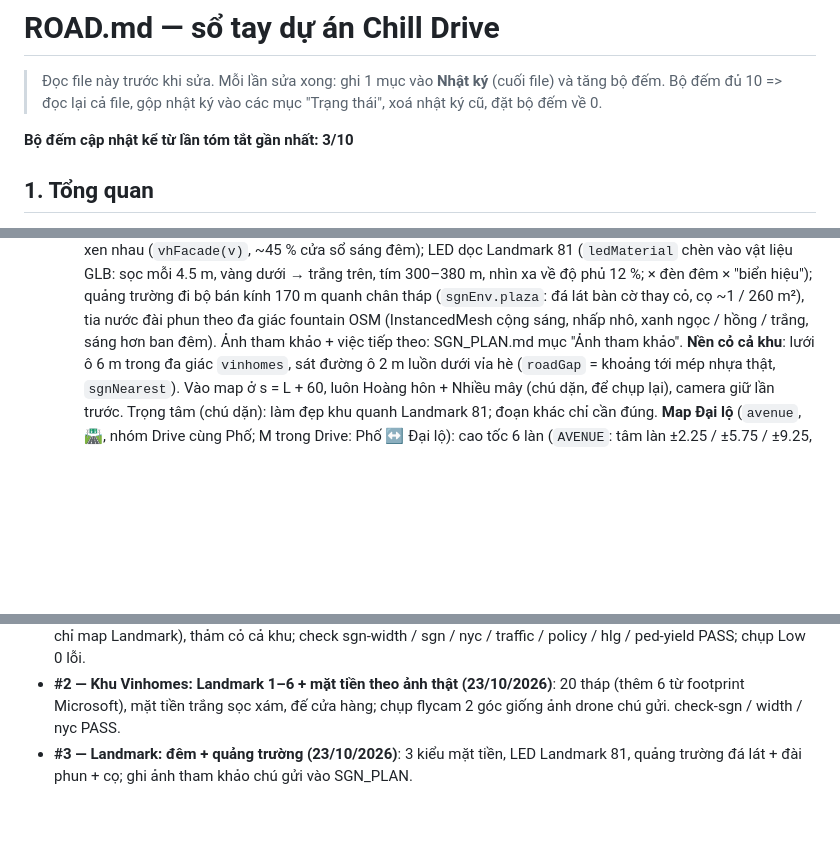
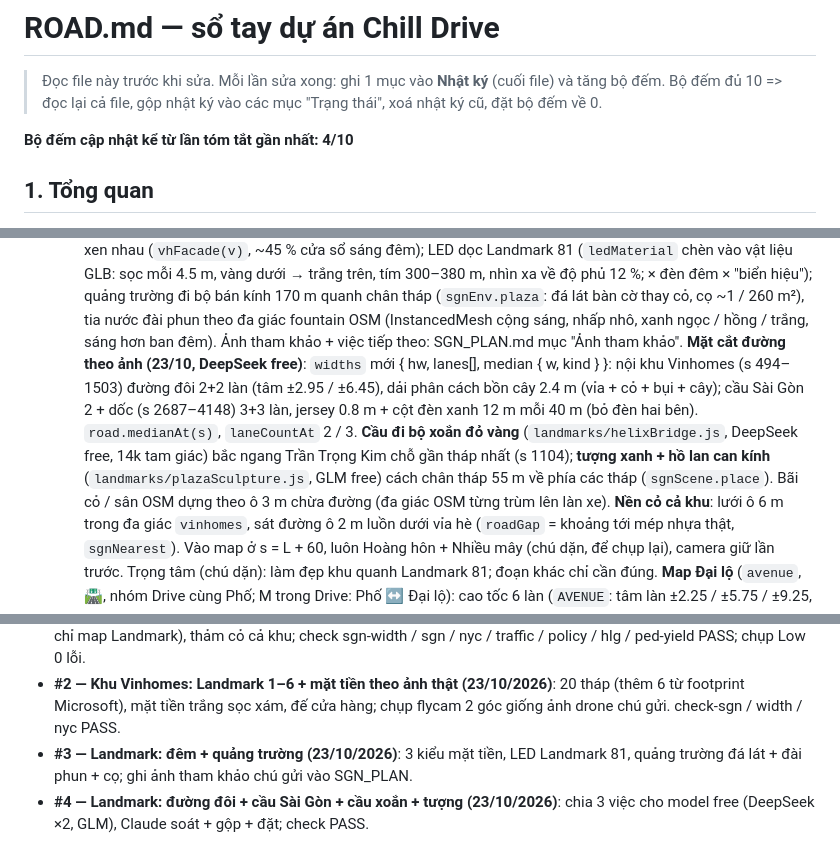
Before and after one commit to mrgiangleai/chillguy-freedrive, a Markdown page: ROAD.md, 3 parts joined by grey strips. GitHub-like rendering; blank space fills up the shorter version.

Commit message:
ROAD.md: mặt cắt đường, cầu xoắn, tượng quảng trường
Co-Authored-By: Claude Opus 5.5 <noreply@anthropic.com>
Claude-Session: https://claude.ai/code/session_01WP3tGtiy9zkx8o65PTcvkV

```diff
--- a/ROAD.md
+++ b/ROAD.md
@@ -3,7 +3,7 @@
 > Đọc file này trước khi sửa. Mỗi lần sửa xong: ghi 1 mục vào **Nhật ký** (cuối file) và tăng bộ đếm.
 > Bộ đếm đủ 10 => đọc lại cả file, gộp nhật ký vào các mục "Trạng thái", xoá nhật ký cũ, đặt bộ đếm về 0.
 
-**Bộ đếm cập nhật kể từ lần tóm tắt gần nhất: 3/10**
+**Bộ đếm cập nhật kể từ lần tóm tắt gần nhất: 4/10**
 
 ## 1. Tổng quan
 - Game lái xe thư giãn 3D trên trình duyệt: three.js **0.160**, JS thuần, WebAudio. Mã nguồn `src/` → gộp bằng esbuild
@@ -350,6 +350,11 @@
   vật liệu GLB: sọc mỗi 4.5 m, vàng dưới → trắng trên, tím 300–380 m, nhìn xa về độ phủ 12 %; × đèn đêm × "biển hiệu"); quảng trường đi bộ bán kính
   170 m quanh chân tháp (`sgnEnv.plaza`: đá lát bàn cờ thay cỏ, cọ ~1 / 260 m²), tia nước đài phun theo đa giác fountain OSM (InstancedMesh cộng
   sáng, nhấp nhô, xanh ngọc / hồng / trắng, sáng hơn ban đêm). Ảnh tham khảo + việc tiếp theo: SGN_PLAN.md mục "Ảnh tham khảo".
+  **Mặt cắt đường theo ảnh (23/10, DeepSeek free)**: `widths` mới { hw, lanes[], median { w, kind } }: nội khu Vinhomes (s 494–1503) đường đôi 2+2 làn
+  (tâm ±2.95 / ±6.45), dải phân cách bồn cây 2.4 m (vỉa + cỏ + bụi + cây); cầu Sài Gòn 2 + dốc (s 2687–4148) 3+3 làn, jersey 0.8 m + cột đèn xanh
+  12 m mỗi 40 m (bỏ đèn hai bên). `road.medianAt(s)`, `laneCountAt` 2 / 3. **Cầu đi bộ xoắn đỏ vàng** (`landmarks/helixBridge.js`, DeepSeek free,
+  14k tam giác) bắc ngang Trần Trọng Kim chỗ gần tháp nhất (s 1104); **tượng xanh + hồ lan can kính** (`landmarks/plazaSculpture.js`, GLM free)
+  cách chân tháp 55 m về phía các tháp (`sgnScene.place`). Bãi cỏ / sân OSM dựng theo ô 3 m chừa đường (đa giác OSM từng trùm lên làn xe).
   **Nền cỏ cả khu**: lưới ô 6 m trong đa giác `vinhomes`, sát đường ô 2 m luồn dưới vỉa hè (`roadGap` = khoảng tới mép nhựa thật, `sgnNearest`).
   Vào map ở s = L + 60, luôn Hoàng hôn + Nhiều mây (chú dặn, để chụp lại), camera giữ lần trước.
   Trọng tâm (chú dặn): làm đẹp khu quanh Landmark 81; đoạn khác chỉ cần đúng.
@@ -529,3 +534,4 @@
 - **#2 — Khu Vinhomes: Landmark 1–6 + mặt tiền theo ảnh thật (23/10/2026)**: 20 tháp (thêm 6 từ footprint Microsoft), mặt tiền trắng sọc xám, đế cửa hàng;
   chụp flycam 2 góc giống ảnh drone chú gửi. check-sgn / width / nyc PASS.
 - **#3 — Landmark: đêm + quảng trường (23/10/2026)**: 3 kiểu mặt tiền, LED Landmark 81, quảng trường đá lát + đài phun + cọ; ghi ảnh tham khảo chú gửi vào SGN_PLAN.
+- **#4 — Landmark: đường đôi + cầu Sài Gòn + cầu xoắn + tượng (23/10/2026)**: chia 3 việc cho model free (DeepSeek ×2, GLM), Claude soát + gộp + đặt; check PASS.
```
